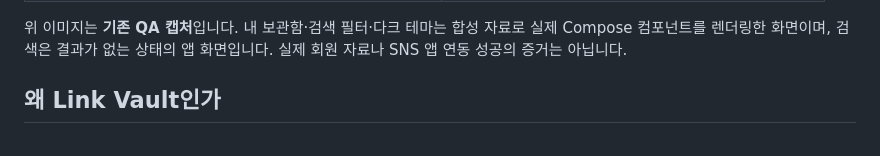
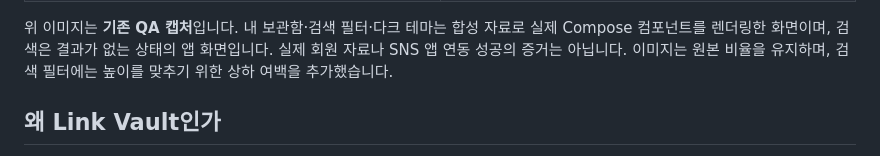
Before and after one commit to webstrdy00/link-vault, a Markdown page: README.md, the part around one of its changes. Drawn GitHub-style.

```diff
--- a/README.md
+++ b/README.md
@@ -25,6 +42,7 @@ Android 공유 메뉴로 링크를 저장하고, 제목·메모·분류와 첨
 위 이미지는 **기존 QA 캡처**입니다. 내 보관함·검색 필터·다크 테마는
 합성 자료로 실제 Compose 컴포넌트를 렌더링한 화면이며, 검색은 결과가 없는 상태의 앱 화면입니다.
 실제 회원 자료나 SNS 앱 연동 성공의 증거는 아닙니다.
+이미지는 원본 비율을 유지하며, 검색 필터에는 높이를 맞추기 위한 상하 여백을 추가했습니다.
 
 ## 왜 Link Vault인가
 
```
Also changed, not shown: other parts of README.md (+26 -9 lines), docs/assets/filters.png.
